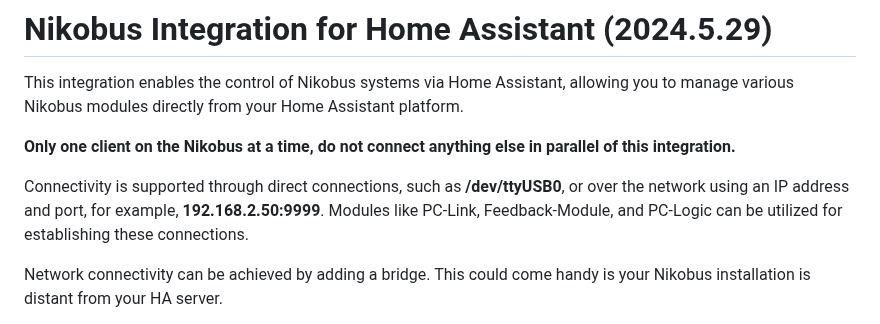
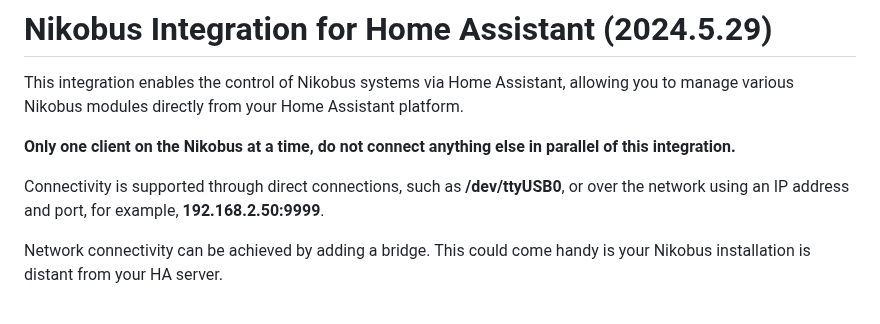
Before and after one commit to fdebrus/Nikobus-HA, a Markdown page: README.md, the part around the change. GitHub-like rendering.

```diff
--- a/README.md
+++ b/README.md
@@ -7,7 +7,7 @@ This integration enables the control of Nikobus systems via Home Assistant, allo
 
 **Only one client on the Nikobus at a time, do not connect anything else in parallel of this integration.**
 
-Connectivity is supported through direct connections, such as **/dev/ttyUSB0**, or over the network using an IP address and port, for example, **192.168.2.50:9999**. Modules like PC-Link, Feedback-Module, and PC-Logic can be utilized for establishing these connections.
+Connectivity is supported through direct connections, such as **/dev/ttyUSB0**, or over the network using an IP address and port, for example, **192.168.2.50:9999**.
 
 Network connectivity can be achieved by adding a bridge. This could come handy is your Nikobus installation is distant from your HA server.
 
```
